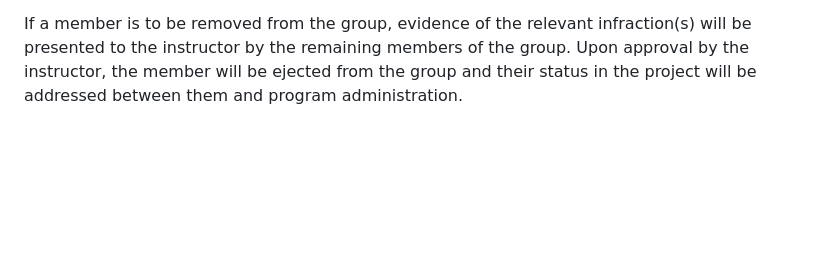
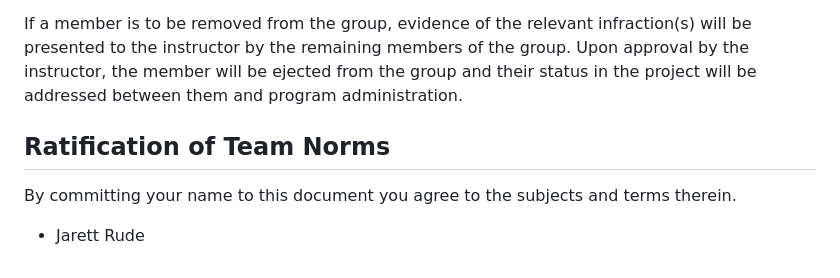
Before and after one commit to Web-Development-UAlberta/exsm-3951-exsm-3943-spring-2025-python-c-project-3d-print-python-project, a Markdown page: docs/TEAM-NORMS.md, the part around the change. GitHub-like rendering; blank space fills up the shorter version.

Commit message:
docs: docs/TEAM-NORMS.md signed - Jarett

```diff
--- a/docs/TEAM-NORMS.md
+++ b/docs/TEAM-NORMS.md
@@ -47,3 +47,8 @@ A strike is considered a warning by the group. Strikes will be recorded in a ded
 Member Removal Policy
 
 If a member is to be removed from the group, evidence of the relevant infraction(s) will be presented to the instructor by the remaining members of the group. Upon approval by the instructor, the member will be ejected from the group and their status in the project will be addressed between them and program administration.
+
+## Ratification of Team Norms
+By committing your name to this document you agree to the subjects and terms therein.
+
+- Jarett Rude
```
